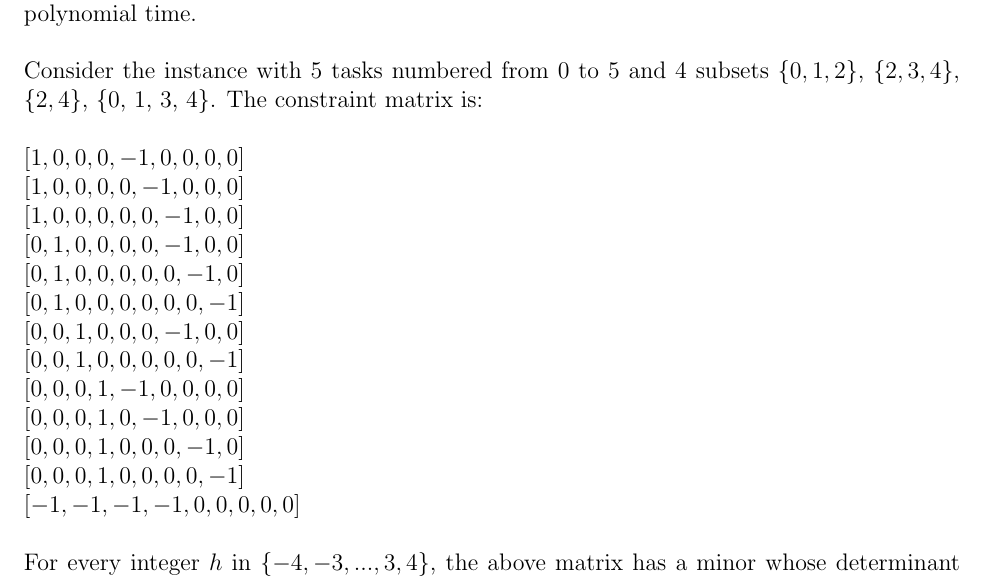
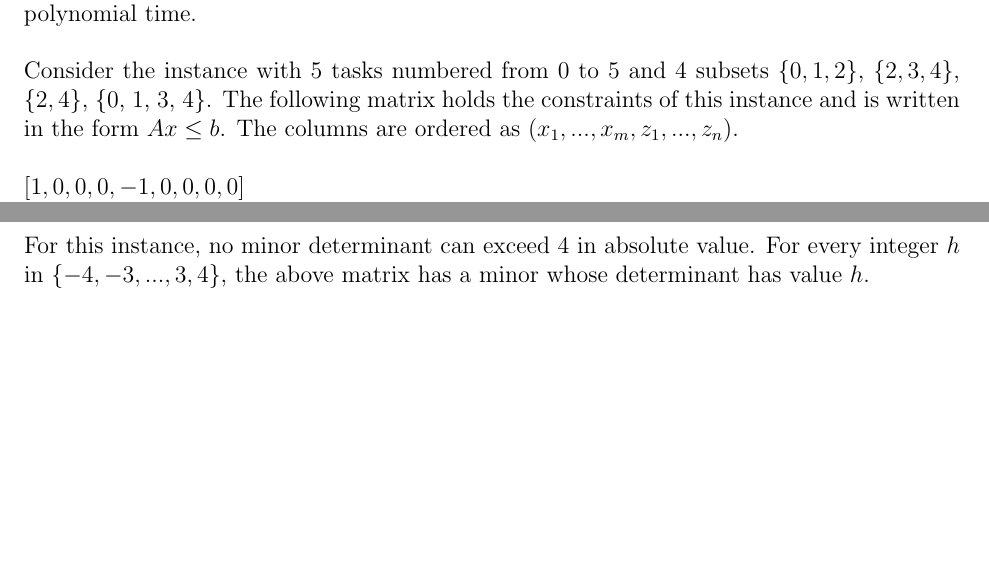
Before and after one commit to sujeevraja/minimum-set-coverage-problem, a LaTeX document (results/report.tex): part of page 2 of 17 before the commit and two parts of pages 2 and 3 of 17 after it, the two joined at a grey line, cut so that both start at the same text, the shorter picture padded with empty space. Compiled offline with pdfLaTeX.

Commit message:
made minor changes to readme and report.

```diff
--- a/results/report.tex
+++ b/results/report.tex
@@ -86,7 +86,7 @@ Some results relevant to matrices with a structure similar to this problem can b
 
 Due to the hardness of MSC, there is no hope of using $k$-modularity results to solve the problem easily. We can only hope to exploit the boundedness of minors to In fact, we can use this relationship to say that there exist constraint matrices such that each of their minors have absolute determinant value of at most $k$, but the problem cannot be solved in polynomial time.\\
 
-Consider the instance with $5$ tasks numbered from $0$ to $5$ and $4$ subsets $\{0, 1, 2\}$, $\{2, 3, 4\}$, $\{2, 4\}$, \{0, 1, 3, 4\}. The constraint matrix is:\\
+Consider the instance with $5$ tasks numbered from $0$ to $5$ and $4$ subsets $\{0, 1, 2\}$, $\{2, 3, 4\}$, $\{2, 4\}$, \{0, 1, 3, 4\}. The following matrix holds the constraints of this instance and is written in the form $Ax \leq b$. The columns are ordered as $(x_1, ..., x_m, z_1, ..., z_n)$.\\
 
 $[1, 0, 0, 0, -1, 0, 0, 0, 0]$\\
 $[1, 0, 0, 0, 0, -1, 0, 0, 0]$\\
@@ -102,7 +102,7 @@ $[0, 0, 0, 1, 0, 0, 0, -1, 0]$\\
 $[0, 0, 0, 1, 0, 0, 0, 0, -1]$\\
 $[-1, -1, -1, -1, 0, 0, 0, 0, 0]$\\
 
-For every integer $h$ in $\{-4, -3, ..., 3, 4\}$, the above matrix has a minor whose determinant has value $h$.\\
+For this instance, no minor determinant can exceed $4$ in absolute value. For every integer $h$ in $\{-4, -3, ..., 3, 4\}$, the above matrix has a minor whose determinant has value $h$.\\
 
 \subheading{Polyhedral properties of the MIP solution space}\\
 
```
Also changed, not shown: README.md, results/report.pdf.
